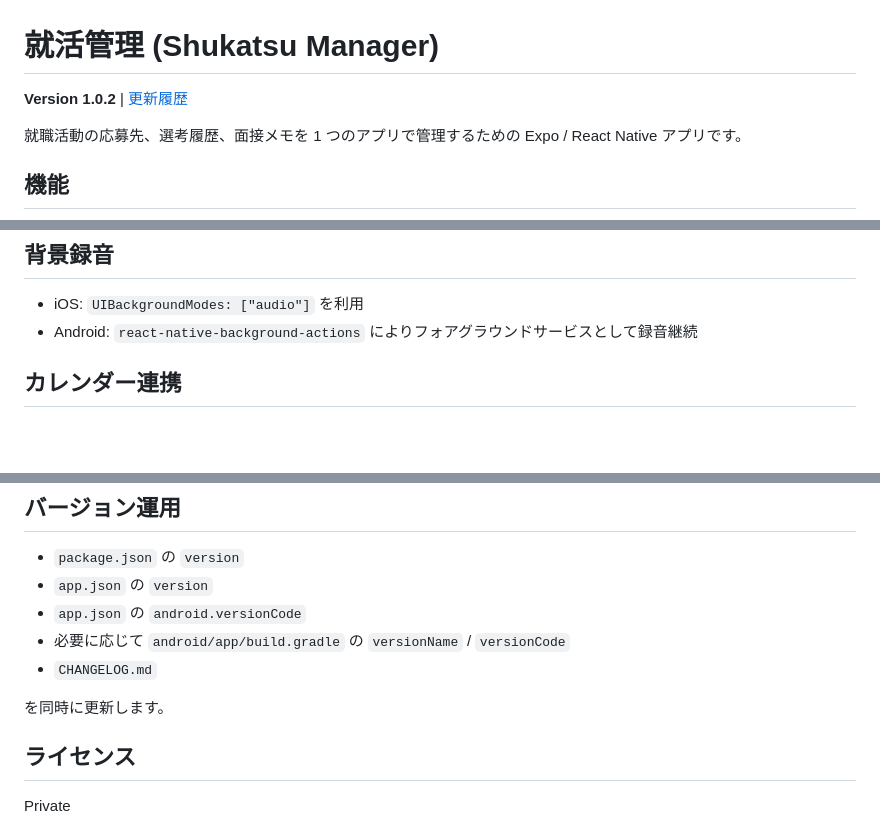
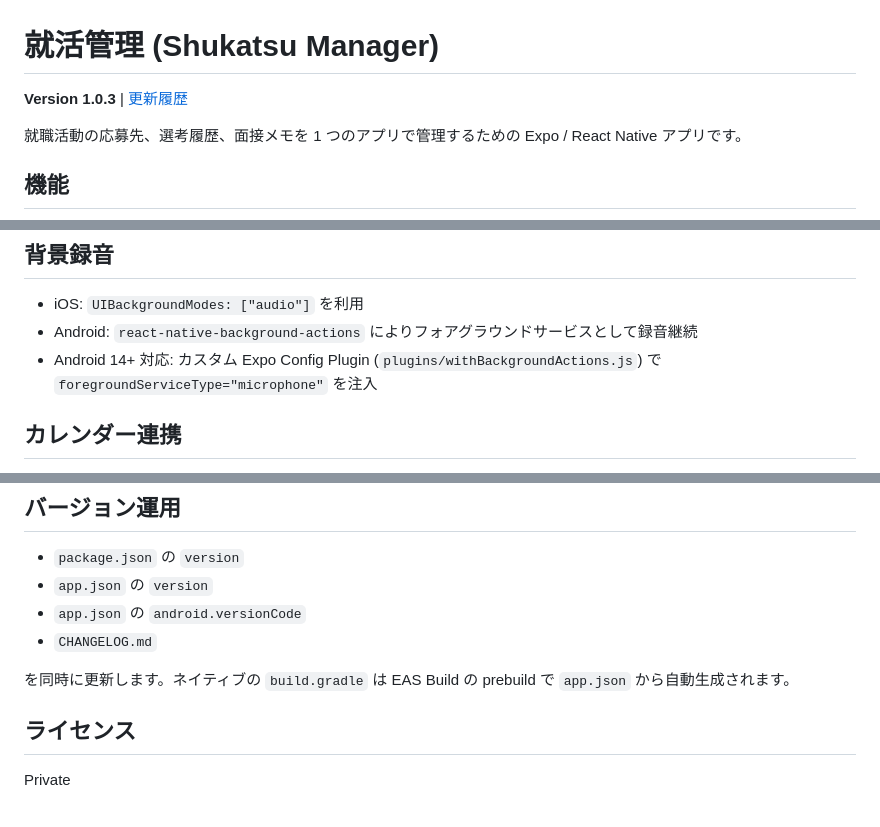
Before and after one commit to TaktoSasaki/shukatsu-manager, a Markdown page: README.md, 3 parts joined by grey strips. Rendered like a GitHub page; blank space fills up the shorter version.

Commit message:
docs: READMEをv1.0.3に更新
- バージョン表記を1.0.3に更新
- Android 14+ Config Plugin の説明を追加
- build.gradle の手動管理が不要になった旨を反映

Co-Authored-By: Claude Opus 4.6 <noreply@anthropic.com>

```diff
--- a/README.md
+++ b/README.md
@@ -1,6 +1,6 @@
 # 就活管理 (Shukatsu Manager)
 
-**Version 1.0.2** | [更新履歴](./CHANGELOG.md)
+**Version 1.0.3** | [更新履歴](./CHANGELOG.md)
 
 就職活動の応募先、選考履歴、面接メモを 1 つのアプリで管理するための Expo / React Native アプリです。
 
@@ -91,6 +91,7 @@ android/app/build/outputs/apk/release/app-release.apk
 
 - iOS: `UIBackgroundModes: ["audio"]` を利用
 - Android: `react-native-background-actions` によりフォアグラウンドサービスとして録音継続
+- Android 14+ 対応: カスタム Expo Config Plugin (`plugins/withBackgroundActions.js`) で `foregroundServiceType="microphone"` を注入
 
 ## カレンダー連携
 
@@ -198,10 +199,9 @@ types/
 - `package.json` の `version`
 - `app.json` の `version`
 - `app.json` の `android.versionCode`
-- 必要に応じて `android/app/build.gradle` の `versionName` / `versionCode`
 - `CHANGELOG.md`
 
-を同時に更新します。
+を同時に更新します。ネイティブの `build.gradle` は EAS Build の prebuild で `app.json` から自動生成されます。
 
 ## ライセンス
 
```
